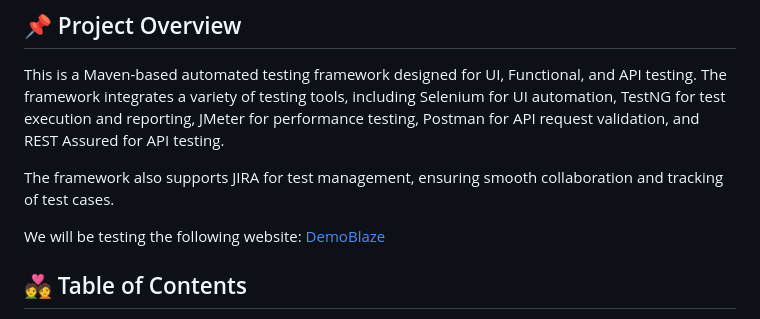
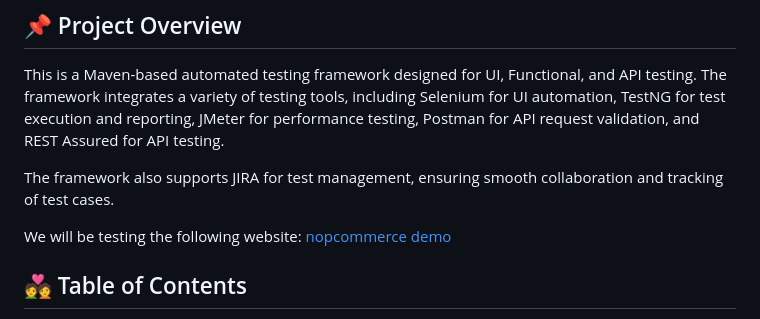
Before and after one commit to MohamedGalal-2/DEPI-Software-Tester-Graduation-Project, a Markdown page: README.md, the part around the change. Rendered like a GitHub page.

```diff
--- a/README.md
+++ b/README.md
@@ -6,7 +6,7 @@ This is a Maven-based automated testing framework designed for UI, Functional, a
 
 The framework also supports JIRA for test management, ensuring smooth collaboration and tracking of test cases.
 
-We will be testing the following website: [DemoBlaze](https://www.demoblaze.com/index.html)
+We will be testing the following website: [nopcommerce demo](https://demo.nopcommerce.com/)
 
 ## 💑 Table of Contents
 - [📌 Project Overview](#-project-overview)
```
